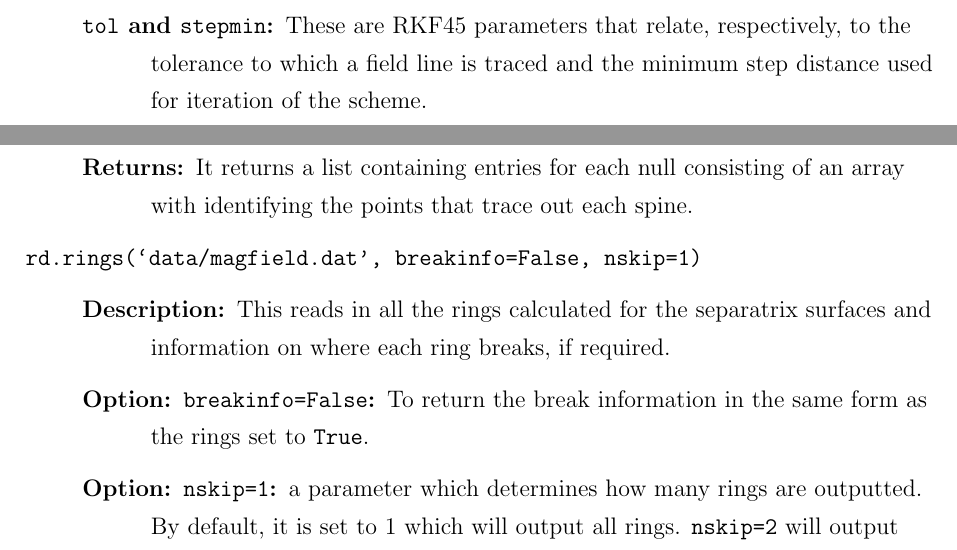
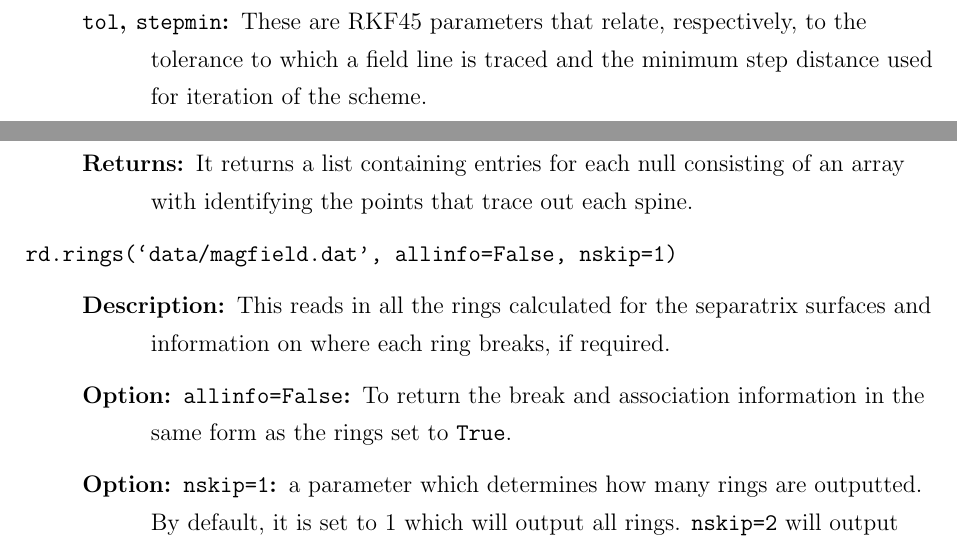
Before and after one commit to benmatwil/msat, a LaTeX document (doc/manual.tex): two parts of pages 11 and 13 of 15, joined at a grey line, cut so that both start at the same text. Compiled offline with pdfLaTeX.

Commit message:
Updates to manual

```diff
--- a/doc/manual.tex
+++ b/doc/manual.tex
@@ -258,7 +258,7 @@
 
         These parameters relate to the tracing of the field lines via the Runge-Kutta-Fehlberg integration scheme.
         \begin{description}
-          \item [\texttt{tol} and \texttt{stepmin}:] These are RKF45 parameters that relate, respectively, to the tolerance to which a field line is traced and the minimum step distance used for iteration of the scheme.
+          \item [\texttt{tol}, \texttt{stepmin}:] These are RKF45 parameters that relate, respectively, to the tolerance to which a field line is traced and the minimum step distance used for iteration of the scheme.
         \end{description}
 
     \subsection{Output Files}
@@ -331,11 +331,11 @@
         \item [Returns:] It returns a list containing entries for each null consisting of an array with identifying the points that trace out each spine.
       \end{description}
 
-      \texttt{rd.rings(`data/magfield.dat', breakinfo=False, nskip=1)}
+      \texttt{rd.rings(`data/magfield.dat', allinfo=False, nskip=1)}
 
       \begin{description}
         \item [Description:] This reads in all the rings calculated for the separatrix surfaces and information on where each ring breaks, if required.
-        \item [Option: \texttt{breakinfo=False}:] To return the break information in the same form as the rings set to \texttt{True}.
+        \item [Option: \texttt{allinfo=False}:] To return the break and association information in the same form as the rings set to \texttt{True}.
         \item [Option: \texttt{nskip=1}:] a parameter which determines how many rings are outputted. By default, it is set to 1 which will output all rings. \texttt{nskip=2} will output every other ring, for example.
         \item [Returns:] a list containing an entry for each null which list the locations of the points in all required rings.
       \end{description}
```
Also changed, not shown: doc/manual.tex (2 more changed lines).
